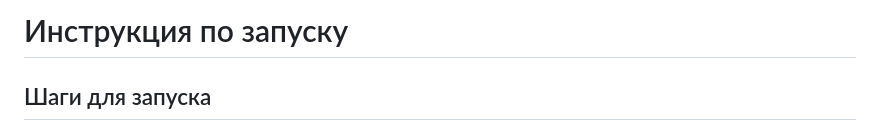
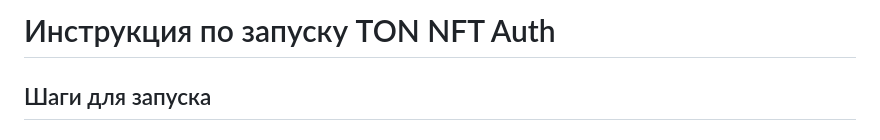
Before and after one commit to TheQwaad/VTB-Api-Hackathon-2024-finals, a Markdown page: TON-auth/README.md, the part around the change. Drawn GitHub-style.

Commit message:
fix TON-auth README

```diff
--- a/TON-auth/README.md
+++ b/TON-auth/README.md
@@ -1,4 +1,4 @@
-# Инструкция по запуску
+# Инструкция по запуску TON NFT Auth
 
 ## Шаги для запуска
 
```
